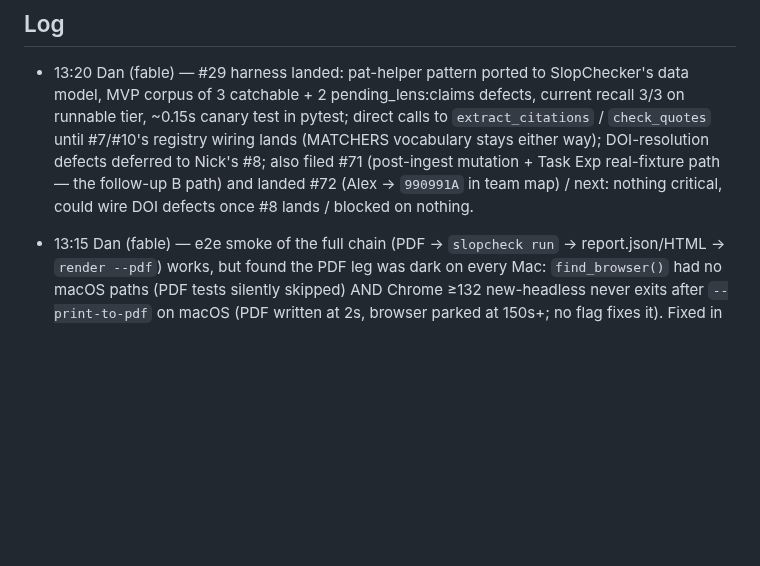
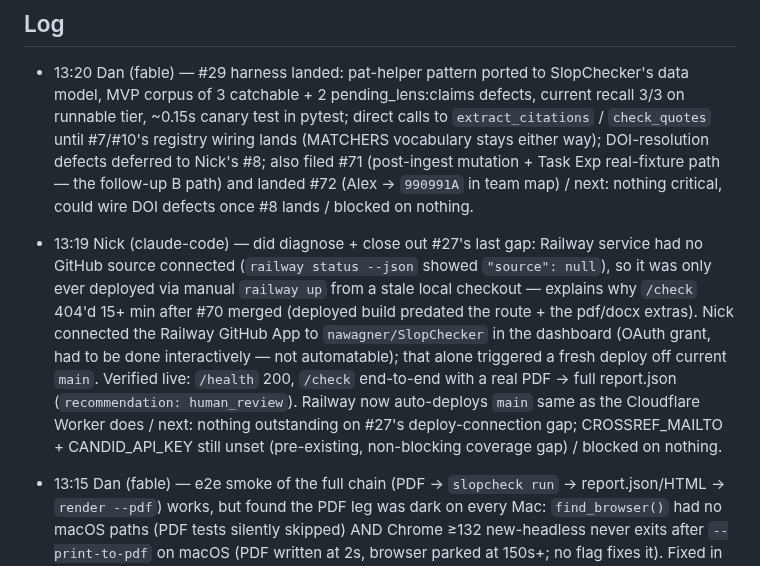
Before and after one commit to nawagner/SlopChecker, a Markdown page: STATUS.md, the part around the change. Rendered like a GitHub page; blank space fills up the shorter version.

```diff
--- a/STATUS.md
+++ b/STATUS.md
@@ -6,6 +6,20 @@ Append-only. Newest entry on top. One line per entry:
 ## Log
 
 - 13:20 Dan (fable) — #29 harness landed: pat-helper pattern ported to SlopChecker's data model, MVP corpus of 3 catchable + 2 pending_lens:claims defects, current recall 3/3 on runnable tier, ~0.15s canary test in pytest; direct calls to `extract_citations` / `check_quotes` until #7/#10's registry wiring lands (MATCHERS vocabulary stays either way); DOI-resolution defects deferred to Nick's #8; also filed #71 (post-ingest mutation + Task Exp real-fixture path — the follow-up B path) and landed #72 (Alex → `990991A` in team map) / next: nothing critical, could wire DOI defects once #8 lands / blocked on nothing.
+
+- 13:19 Nick (claude-code) — did diagnose + close out #27's last gap: Railway
+  service had no GitHub source connected (`railway status --json` showed
+  `"source": null`), so it was only ever deployed via manual `railway up`
+  from a stale local checkout — explains why `/check` 404'd 15+ min after
+  #70 merged (deployed build predated the route + the pdf/docx extras).
+  Nick connected the Railway GitHub App to `nawagner/SlopChecker` in the
+  dashboard (OAuth grant, had to be done interactively — not automatable);
+  that alone triggered a fresh deploy off current `main`. Verified live:
+  `/health` 200, `/check` end-to-end with a real PDF → full report.json
+  (`recommendation: human_review`). Railway now auto-deploys `main` same
+  as the Cloudflare Worker does / next: nothing outstanding on #27's
+  deploy-connection gap; CROSSREF_MAILTO + CANDID_API_KEY still unset
+  (pre-existing, non-blocking coverage gap) / blocked on nothing.
 
 - 13:15 Dan (fable) — e2e smoke of the full chain (PDF → `slopcheck run` →
   report.json/HTML → `render --pdf`) works, but found the PDF leg was dark
```
Also changed, not shown: ai-log/2026-07-31-nawagner-railway-github-deploy.md (added, +60 -0 lines).
